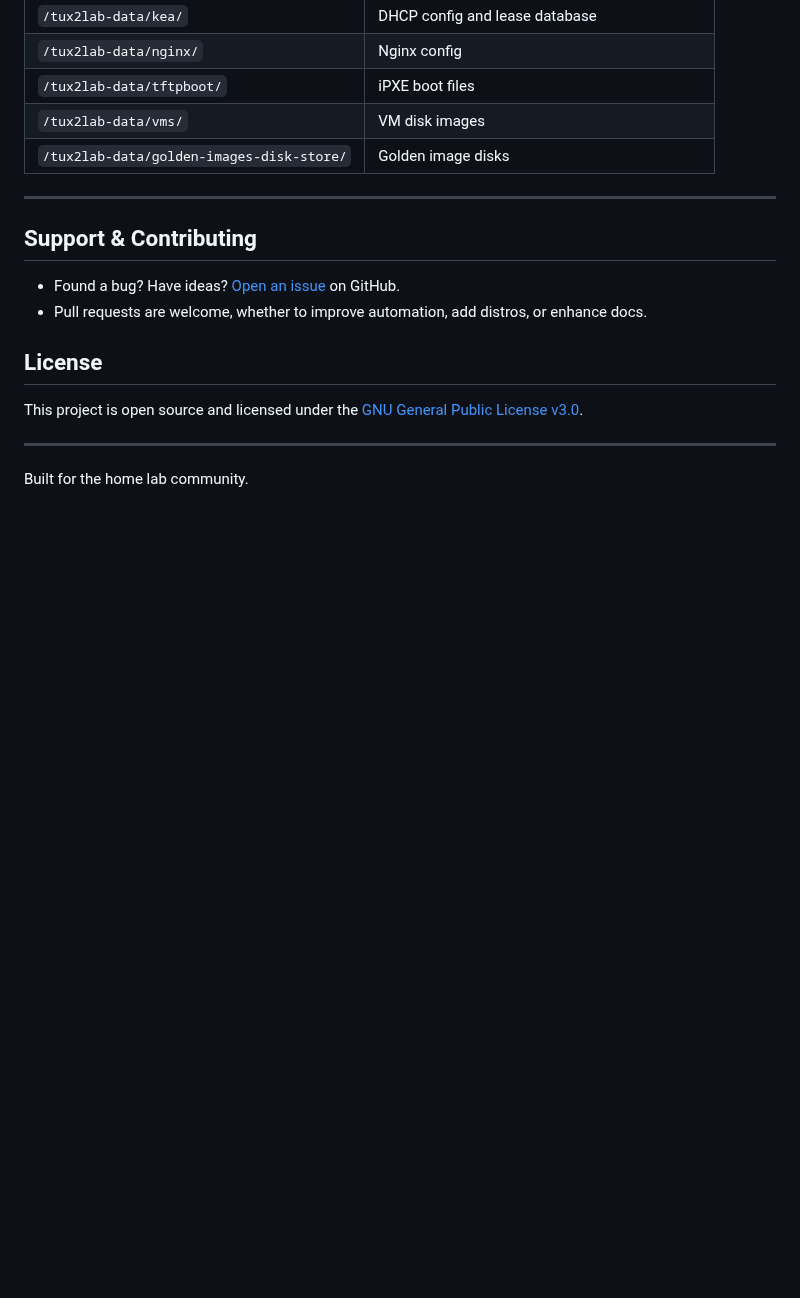
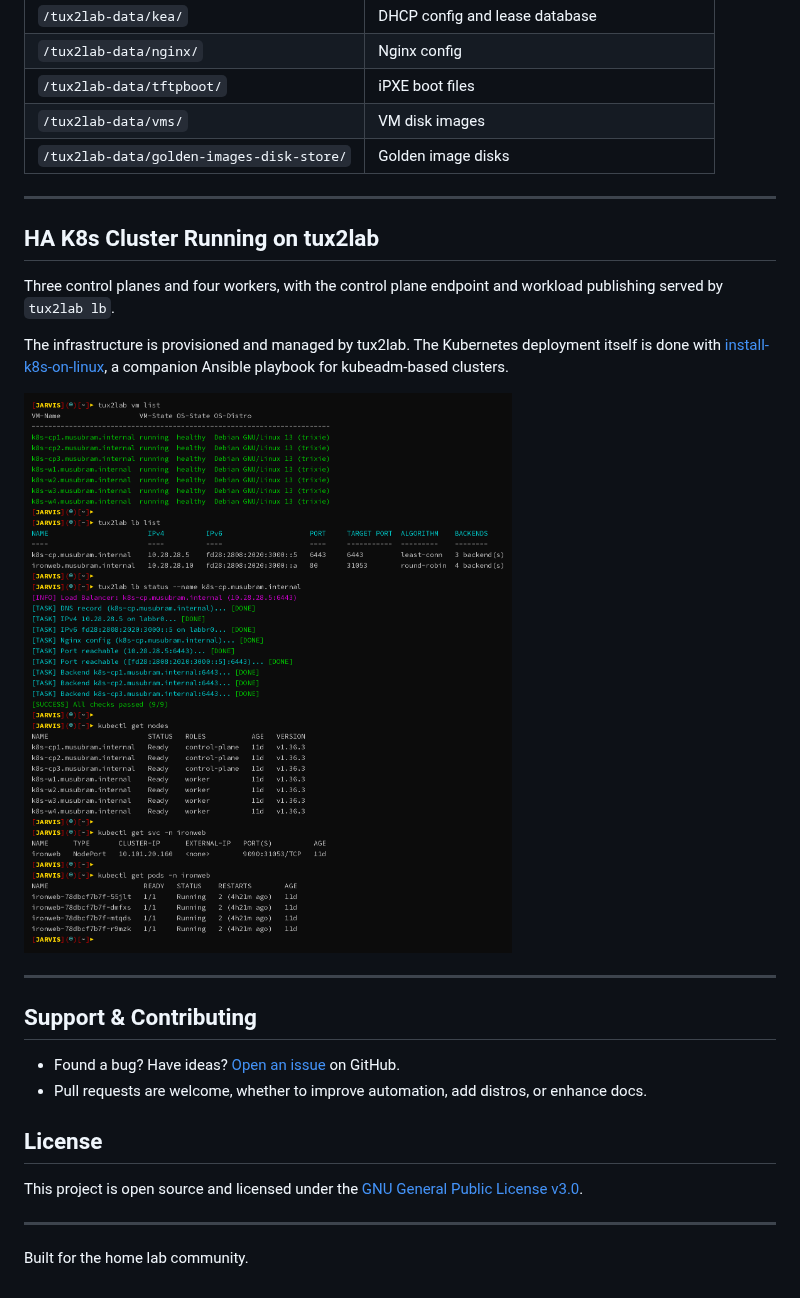
Before and after one commit to Muthukumar-Subramaniam/tux2lab, a Markdown page: README.md, the part around the change. Drawn GitHub-style; pictures changed too: docs/images/tux2lab-k8s-cluster.png (added); blank space fills up the shorter version.

Commit message:
docs: add an HA Kubernetes example to the README
Shows a real cluster running on the lab, three control planes and four
workers, with the control plane endpoint and a NodePort workload both
fronted by tux2lab lb. Points at install-k8s-on-linux for the Kubernetes
side.

Also gives the load balancer feature its first appearance outside the CLI
reference, which is where it earns its keep.

```diff
--- a/README.md
+++ b/README.md
@@ -456,6 +456,20 @@ tux2lab/
 
 ---
 
+## HA K8s Cluster Running on tux2lab
+
+Three control planes and four workers, with the control plane endpoint and workload
+publishing served by `tux2lab lb`.
+
+The infrastructure is provisioned and managed by tux2lab. The Kubernetes deployment
+itself is done with
+[install-k8s-on-linux](https://github.com/Muthukumar-Subramaniam/install-k8s-on-linux),
+a companion Ansible playbook for kubeadm-based clusters.
+
+![HA Kubernetes cluster running on tux2lab](docs/images/tux2lab-k8s-cluster.png)
+
+---
+
 ## Support & Contributing
 
 - Found a bug? Have ideas? [Open an issue](https://github.com/Muthukumar-Subramaniam/tux2lab/issues) on GitHub.
```
Also changed, not shown: 1 other file.
